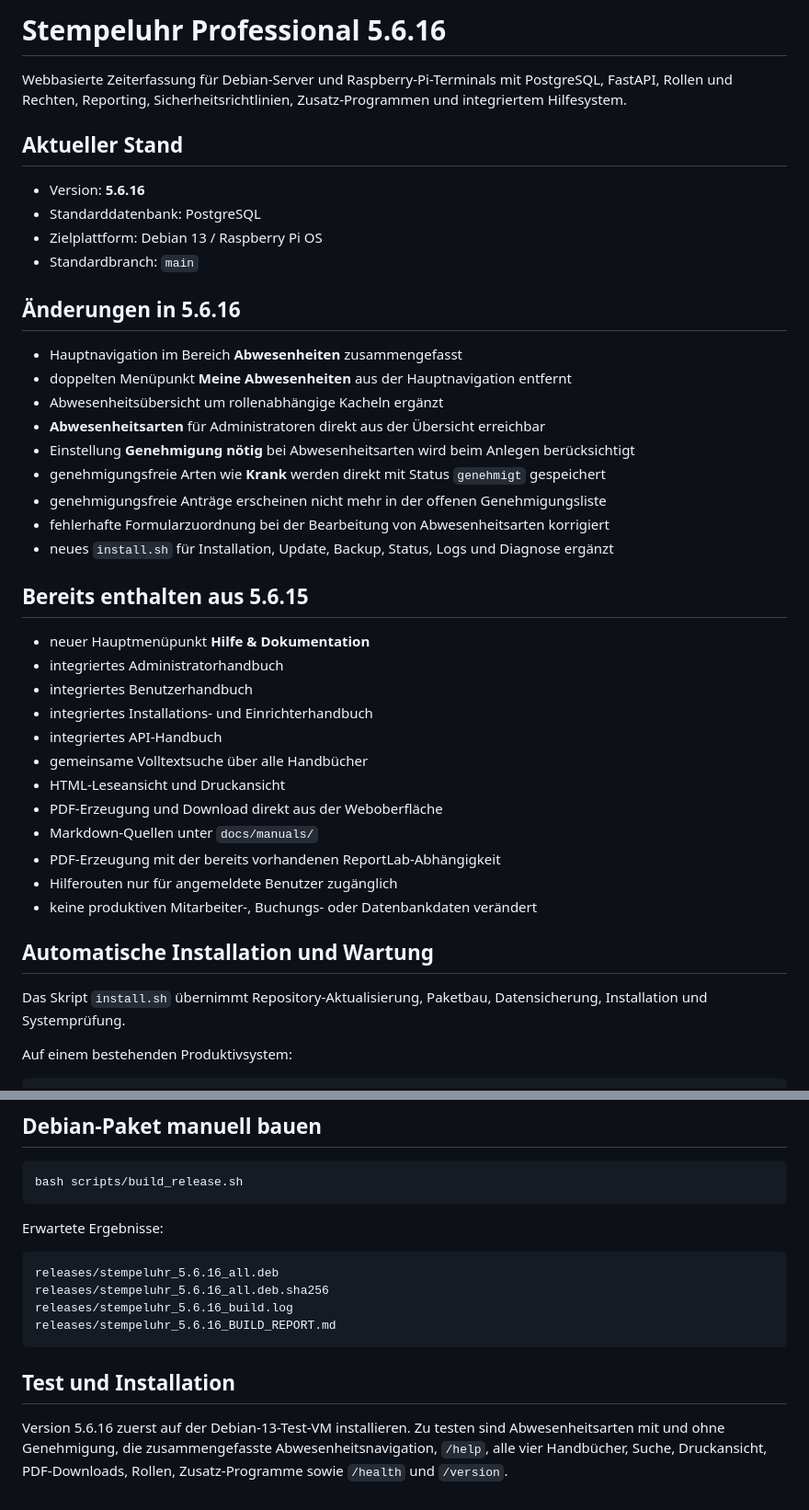
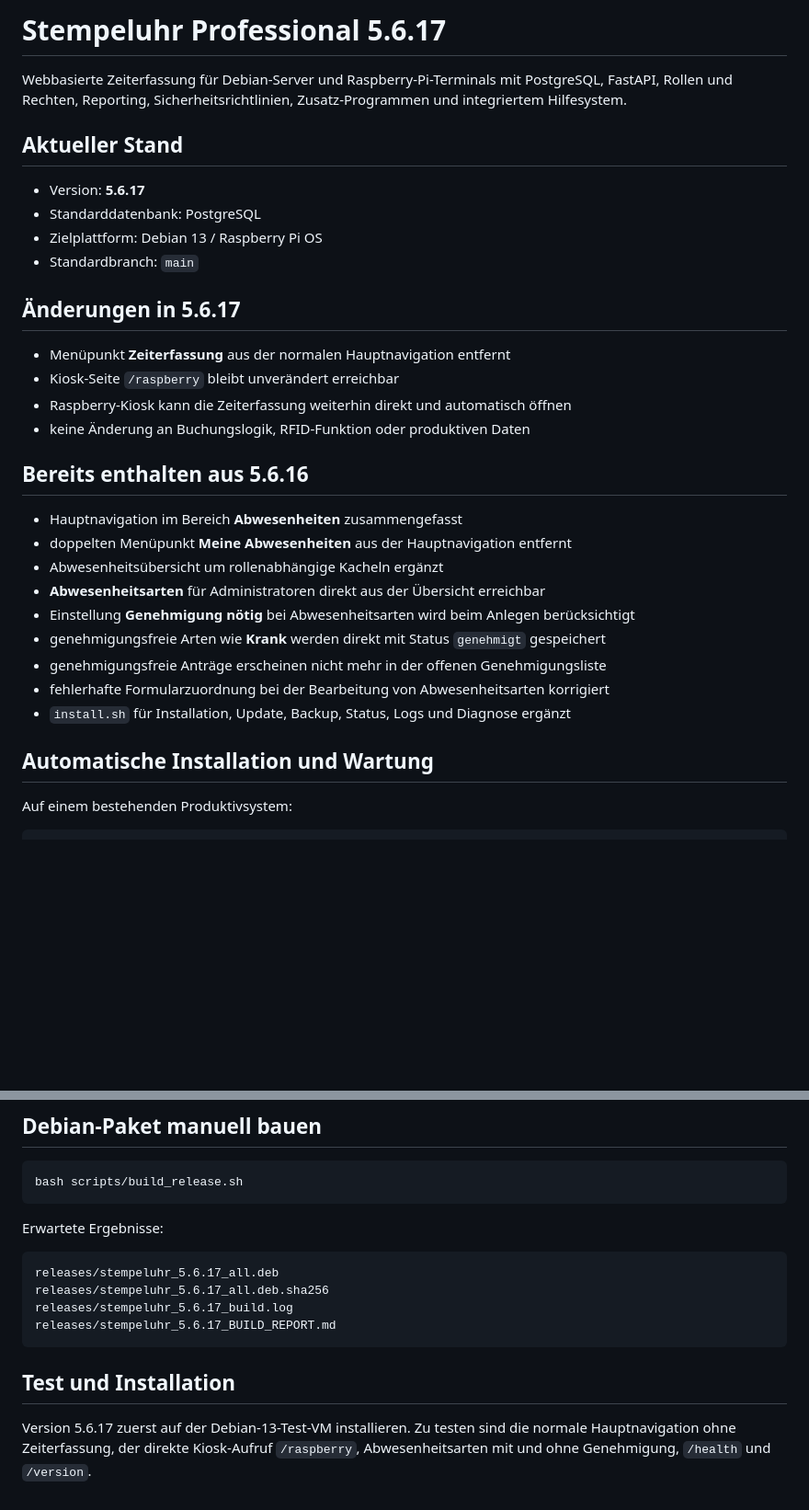
Before and after one commit to Markus4771/Stempeluhr, a Markdown page: README.md, 2 parts joined by grey strips. Shown at 92% size. GitHub-like rendering; blank space fills up the shorter version.

Commit message:
README für Version 5.6.17 aktualisieren

````diff
--- a/README.md
+++ b/README.md
@@ -1,15 +1,22 @@
-# Stempeluhr Professional 5.6.16
+# Stempeluhr Professional 5.6.17
 
 Webbasierte Zeiterfassung für Debian-Server und Raspberry-Pi-Terminals mit PostgreSQL, FastAPI, Rollen und Rechten, Reporting, Sicherheitsrichtlinien, Zusatz-Programmen und integriertem Hilfesystem.
 
 ## Aktueller Stand
 
-- Version: **5.6.16**
+- Version: **5.6.17**
 - Standarddatenbank: PostgreSQL
 - Zielplattform: Debian 13 / Raspberry Pi OS
 - Standardbranch: `main`
 
-## Änderungen in 5.6.16
+## Änderungen in 5.6.17
+
+- Menüpunkt **Zeiterfassung** aus der normalen Hauptnavigation entfernt
+- Kiosk-Seite `/raspberry` bleibt unverändert erreichbar
+- Raspberry-Kiosk kann die Zeiterfassung weiterhin direkt und automatisch öffnen
+- keine Änderung an Buchungslogik, RFID-Funktion oder produktiven Daten
+
+## Bereits enthalten aus 5.6.16
 
 - Hauptnavigation im Bereich **Abwesenheiten** zusammengefasst
 - doppelten Menüpunkt **Meine Abwesenheiten** aus der Hauptnavigation entfernt
@@ -19,26 +26,9 @@ Webbasierte Zeiterfassung für Debian-Server und Raspberry-Pi-Terminals mit Post
 - genehmigungsfreie Arten wie **Krank** werden direkt mit Status `genehmigt` gespeichert
 - genehmigungsfreie Anträge erscheinen nicht mehr in der offenen Genehmigungsliste
 - fehlerhafte Formularzuordnung bei der Bearbeitung von Abwesenheitsarten korrigiert
-- neues `install.sh` für Installation, Update, Backup, Status, Logs und Diagnose ergänzt
-
-## Bereits enthalten aus 5.6.15
-
-- neuer Hauptmenüpunkt **Hilfe & Dokumentation**
-- integriertes Administratorhandbuch
-- integriertes Benutzerhandbuch
-- integriertes Installations- und Einrichterhandbuch
-- integriertes API-Handbuch
-- gemeinsame Volltextsuche über alle Handbücher
-- HTML-Leseansicht und Druckansicht
-- PDF-Erzeugung und Download direkt aus der Weboberfläche
-- Markdown-Quellen unter `docs/manuals/`
-- PDF-Erzeugung mit der bereits vorhandenen ReportLab-Abhängigkeit
-- Hilferouten nur für angemeldete Benutzer zugänglich
-- keine produktiven Mitarbeiter-, Buchungs- oder Datenbankdaten verändert
+- `install.sh` für Installation, Update, Backup, Status, Logs und Diagnose ergänzt
 
 ## Automatische Installation und Wartung
-
-Das Skript `install.sh` übernimmt Repository-Aktualisierung, Paketbau, Datensicherung, Installation und Systemprüfung.
 
 Auf einem bestehenden Produktivsystem:
 
@@ -83,12 +73,12 @@ bash scripts/build_release.sh
 Erwartete Ergebnisse:
 
 ```text
-releases/stempeluhr_5.6.16_all.deb
-releases/stempeluhr_5.6.16_all.deb.sha256
-releases/stempeluhr_5.6.16_build.log
-releases/stempeluhr_5.6.16_BUILD_REPORT.md
+releases/stempeluhr_5.6.17_all.deb
+releases/stempeluhr_5.6.17_all.deb.sha256
+releases/stempeluhr_5.6.17_build.log
+releases/stempeluhr_5.6.17_BUILD_REPORT.md
 ```
 
 ## Test und Installation
 
-Version 5.6.16 zuerst auf der Debian-13-Test-VM installieren. Zu testen sind Abwesenheitsarten mit und ohne Genehmigung, die zusammengefasste Abwesenheitsnavigation, `/help`, alle vier Handbücher, Suche, Druckansicht, PDF-Downloads, Rollen, Zusatz-Programme sowie `/health` und `/version`.
+Version 5.6.17 zuerst auf der Debian-13-Test-VM installieren. Zu testen sind die normale Hauptnavigation ohne Zeiterfassung, der direkte Kiosk-Aufruf `/raspberry`, Abwesenheitsarten mit und ohne Genehmigung, `/health` und `/version`.
````
